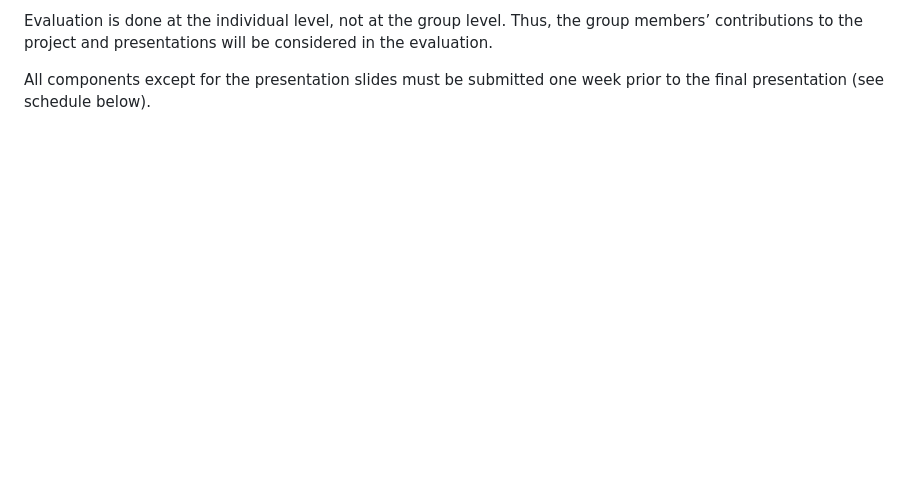
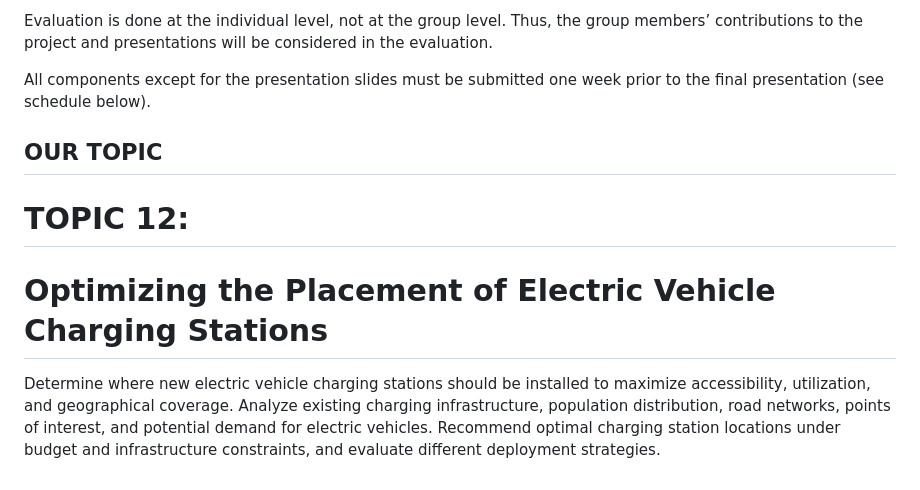
Before and after one commit to rolandluh/data_science_project, a Markdown page: project_outline.md, the part around the change. Rendered like a GitHub page; blank space fills up the shorter version.

Commit message:
add outline

```diff
--- a/project_outline.md
+++ b/project_outline.md
@@ -57,3 +57,15 @@ For assessment, students will produce the following components:
 Evaluation is done at the individual level, not at the group level. Thus, the group members’ contributions to the project and presentations will be considered in the evaluation.
 
 All components except for the presentation slides must be submitted one week prior to the final presentation (see schedule below).
+
+
+## OUR TOPIC
+# TOPIC 12:
+# Optimizing the Placement of Electric Vehicle Charging Stations
+
+Determine where new electric vehicle charging stations should be installed to maximize
+accessibility, utilization, and geographical coverage.
+Analyze existing charging infrastructure, population distribution, road networks, points of
+interest, and potential demand for electric vehicles. Recommend optimal charging station
+locations under budget and infrastructure constraints, and evaluate different deployment
+strategies.
```
